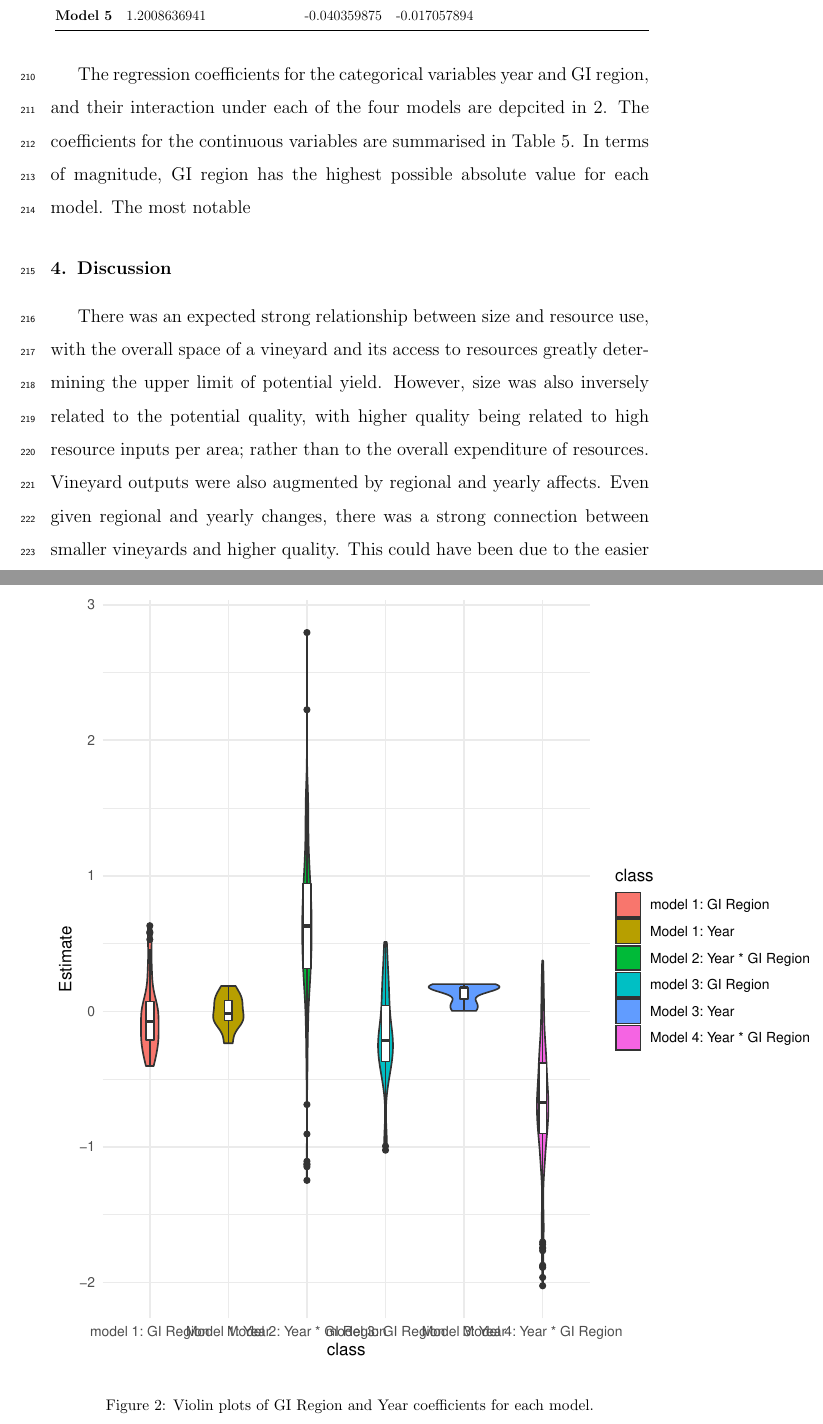
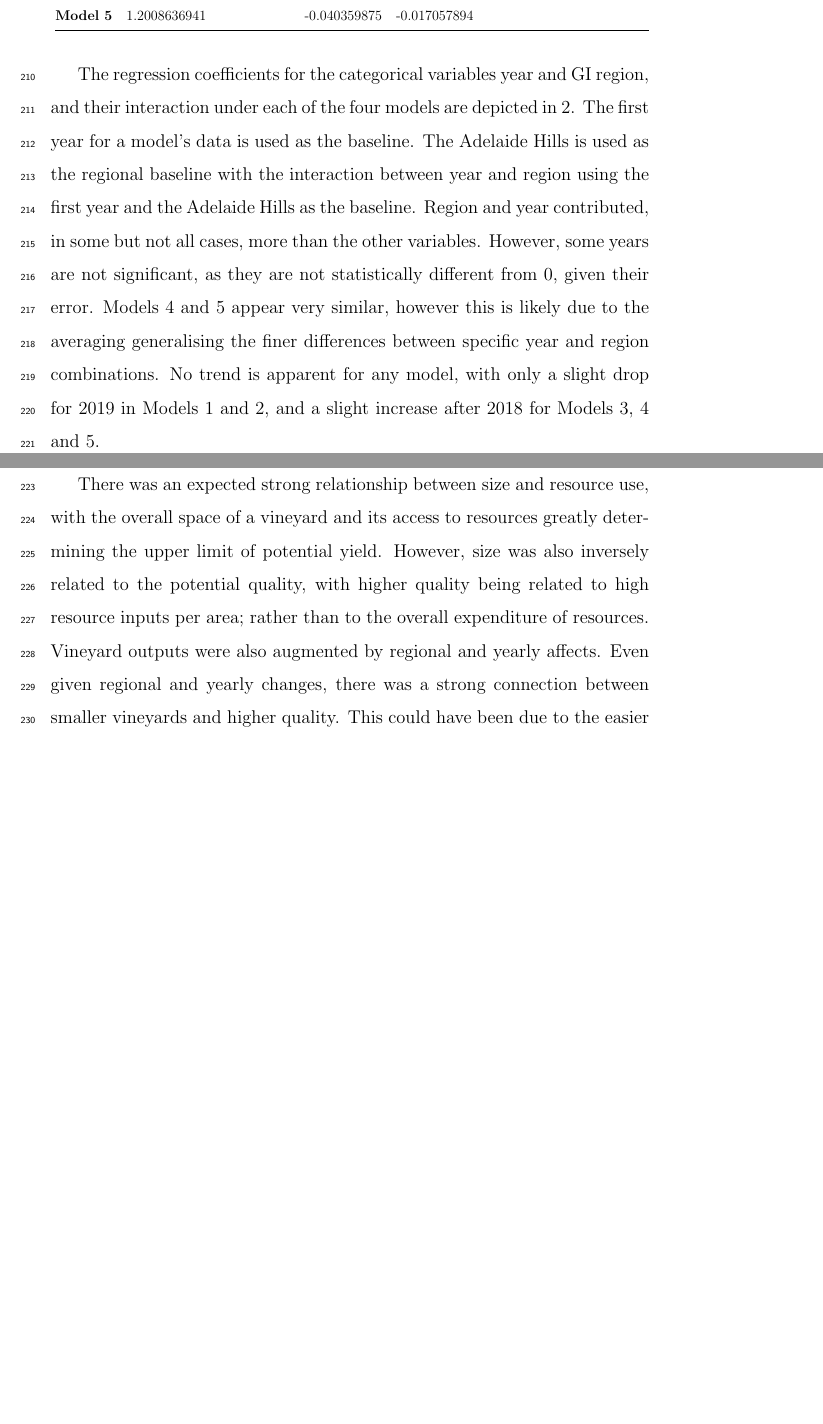
Before and after one commit to JixTheCat/Resource-Use-and-the-Value-Productivity-Tradeoff-in-Australian-Winegrowing-Regions, a LaTeX paper (article.tex): two parts of pages 14 and 15 of 29 before the commit and two parts of pages 14 and 18 of 29 after it, joined at a grey line, cut so that both start at the same text, the shorter picture padded with empty space. Compiled offline with pdfLaTeX.

Commit message:
text for yearly interactions

```diff
--- a/article.tex
+++ b/article.tex
@@ -306,12 +306,11 @@ Models' continuous variable's coefficient values are summarised in Table \ref{ta
 \end{table}
 
 %%%%%%%%%%%%%%%%
-The regression coefficients for the categorical variables year and GI region, and their interaction under each of the four models are depcited in \ref{fig:violin}. The coefficients for the continuous variables are summarised in Table \ref{tab:contvar}.
-In terms of magnitude, GI region has the highest possible absolute value for each model. The most notable
+The regression coefficients for the categorical variables year and GI region, and their interaction under each of the four models are depicted in \ref{fig:yearly}. The first year for a model's data is used as the baseline. The Adelaide Hills is used as the regional baseline with the interaction between year and region using the first year and the Adelaide Hills as the baseline. Region and year contributed, in some but not all cases, more than the other variables. However, some years are not significant, as they are not statistically different from 0, given their error. Models 4 and 5 appear very similar, however this is likely due to the averaging generalising the finer differences between specific year and region combinations. No trend is apparent for any model, with only a slight drop for 2019 in Models 1 and 2, and a slight increase after 2018 for Models 3, 4 and 5.
 
 \begin{figure}
-  \includegraphics{violinplot.pdf}
-  \caption{Violin plots of GI Region and Year coefficients for each model.}\label{fig:violin}
+  \includegraphics{yearly_plots.pdf}
+  \caption{Model Coefficient values for GI Region and Year, with standard error bars. The average of Models 2, 4 and 5 were used in place of every combination of region and year.}\label{fig:yearly}
   \end{figure}
 
 % Search for where you mention quality and where you mention value as this does become misleading!!!
```
Also changed, not shown: article.tex (1 more changed lines).
